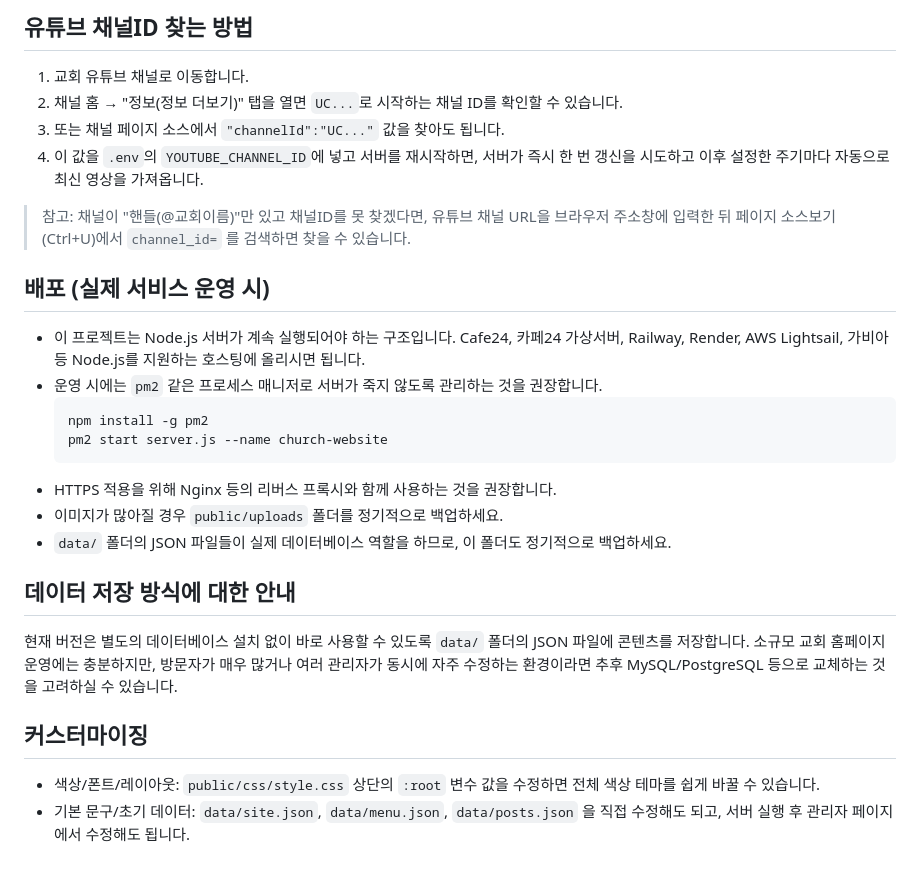
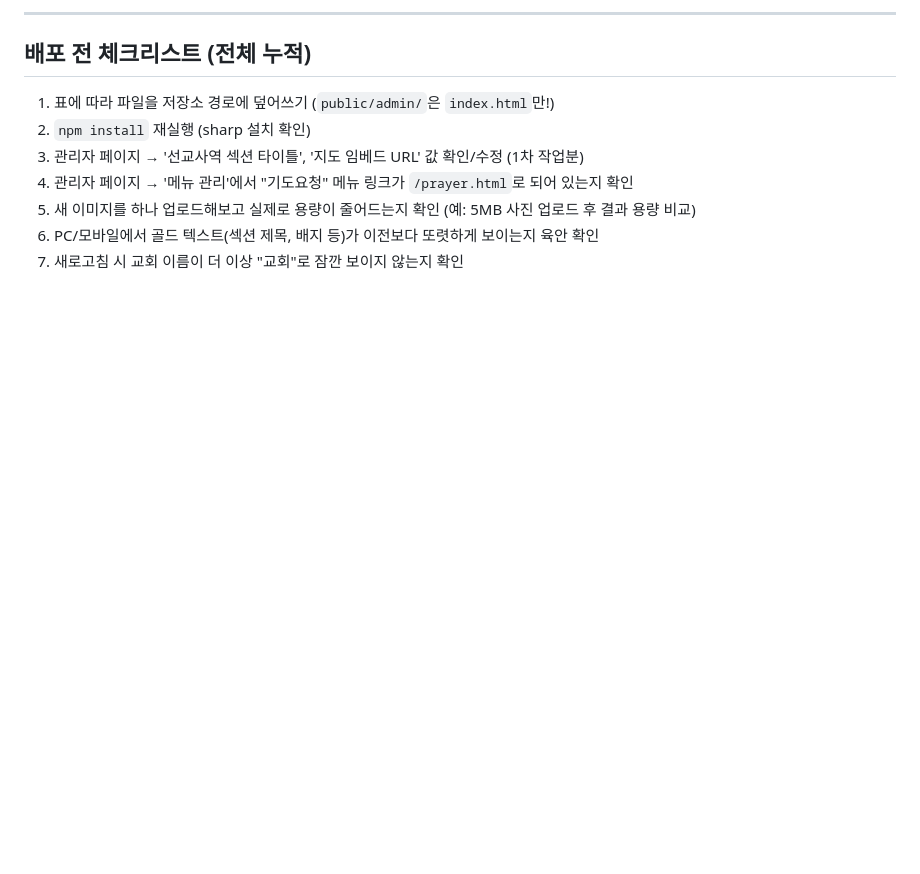
Before and after one commit to sinhan58/church-website, a Markdown page: README.md, the part around one of its changes. Drawn GitHub-style; blank space fills up the shorter version.

````diff
--- a/README.md
+++ b/README.md
@@ -80,39 +67,11 @@ church-website/
 
-## 유튜브 채널ID 찾는 방법
+---
 
-1. 교회 유튜브 채널로 이동합니다.
-2. 채널 홈 → "정보(정보 더보기)" 탭을 열면 `UC...`로 시작하는 채널 ID를 확인할 수 있습니다.
-3. 또는 채널 페이지 소스에서 `"channelId":"UC..."` 값을 찾아도 됩니다.
-4. 이 값을 `.env`의 `YOUTUBE_CHANNEL_ID`에 넣고 서버를 재시작하면,
-   서버가 즉시 한 번 갱신을 시도하고 이후 설정한 주기마다 자동으로 최신 영상을 가져옵니다.
-
-> 참고: 채널이 "핸들(@교회이름)"만 있고 채널ID를 못 찾겠다면, 유튜브 채널 URL을
-> 브라우저 주소창에 입력한 뒤 페이지 소스보기(Ctrl+U)에서 `channel_id=` 를 검색하면 찾을 수 있습니다.
-
-## 배포 (실제 서비스 운영 시)
-
-- 이 프로젝트는 Node.js 서버가 계속 실행되어야 하는 구조입니다.
-  Cafe24, 카페24 가상서버, Railway, Render, AWS Lightsail, 가비아 등
-  Node.js를 지원하는 호스팅에 올리시면 됩니다.
-- 운영 시에는 `pm2` 같은 프로세스 매니저로 서버가 죽지 않도록 관리하는 것을 권장합니다.
-  ```bash
-  npm install -g pm2
-  pm2 start server.js --name church-website
-  ```
-- HTTPS 적용을 위해 Nginx 등의 리버스 프록시와 함께 사용하는 것을 권장합니다.
-- 이미지가 많아질 경우 `public/uploads` 폴더를 정기적으로 백업하세요.
-- `data/` 폴더의 JSON 파일들이 실제 데이터베이스 역할을 하므로, 이 폴더도 정기적으로 백업하세요.
-
-## 데이터 저장 방식에 대한 안내
-
-현재 버전은 별도의 데이터베이스 설치 없이 바로 사용할 수 있도록
-`data/` 폴더의 JSON 파일에 콘텐츠를 저장합니다. 소규모 교회 홈페이지 운영에는
-충분하지만, 방문자가 매우 많거나 여러 관리자가 동시에 자주 수정하는 환경이라면
-추후 MySQL/PostgreSQL 등으로 교체하는 것을 고려하실 수 있습니다.
-
-## 커스터마이징
-
-- 색상/폰트/레이아웃: `public/css/style.css` 상단의 `:root` 변수 값을 수정하면
-  전체 색상 테마를 쉽게 바꿀 수 있습니다.
-- 기본 문구/초기 데이터: `data/site.json`, `data/menu.json`, `data/posts.json` 을
-  직접 수정해도 되고, 서버 실행 후 관리자 페이지에서 수정해도 됩니다.
+## 배포 전 체크리스트 (전체 누적)
+1. 표에 따라 파일을 저장소 경로에 덮어쓰기 (`public/admin/`은 `index.html`만!)
+2. `npm install` 재실행 (sharp 설치 확인)
+3. 관리자 페이지 → '선교사역 섹션 타이틀', '지도 임베드 URL' 값 확인/수정 (1차 작업분)
+4. 관리자 페이지 → '메뉴 관리'에서 "기도요청" 메뉴 링크가 `/prayer.html`로 되어 있는지 확인
+5. 새 이미지를 하나 업로드해보고 실제로 용량이 줄어드는지 확인 (예: 5MB 사진 업로드 후 결과 용량 비교)
+6. PC/모바일에서 골드 텍스트(섹션 제목, 배지 등)가 이전보다 또렷하게 보이는지 육안 확인
+7. 새로고침 시 교회 이름이 더 이상 "교회"로 잠깐 보이지 않는지 확인
````
Also changed, not shown: other parts of README.md (+56 -69 lines).
